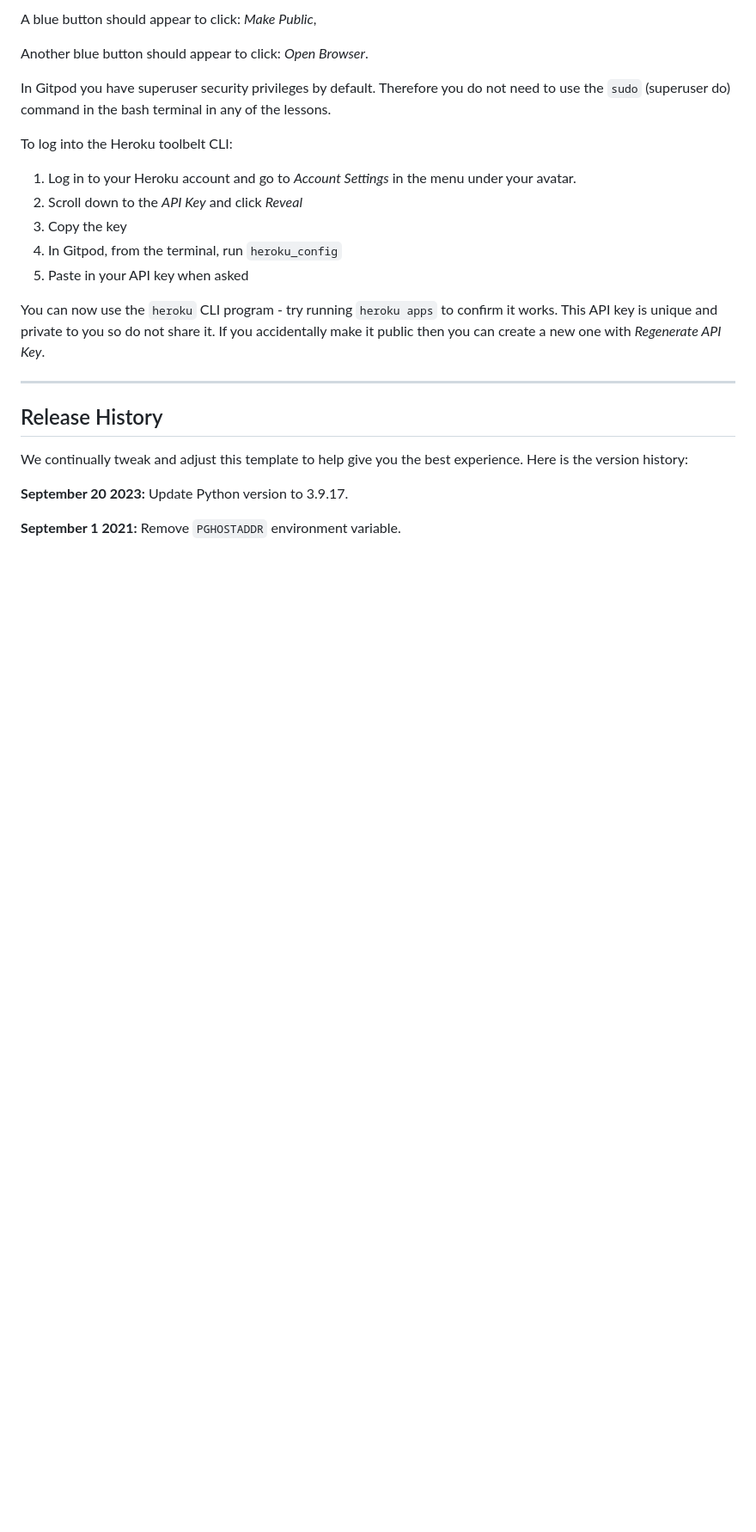
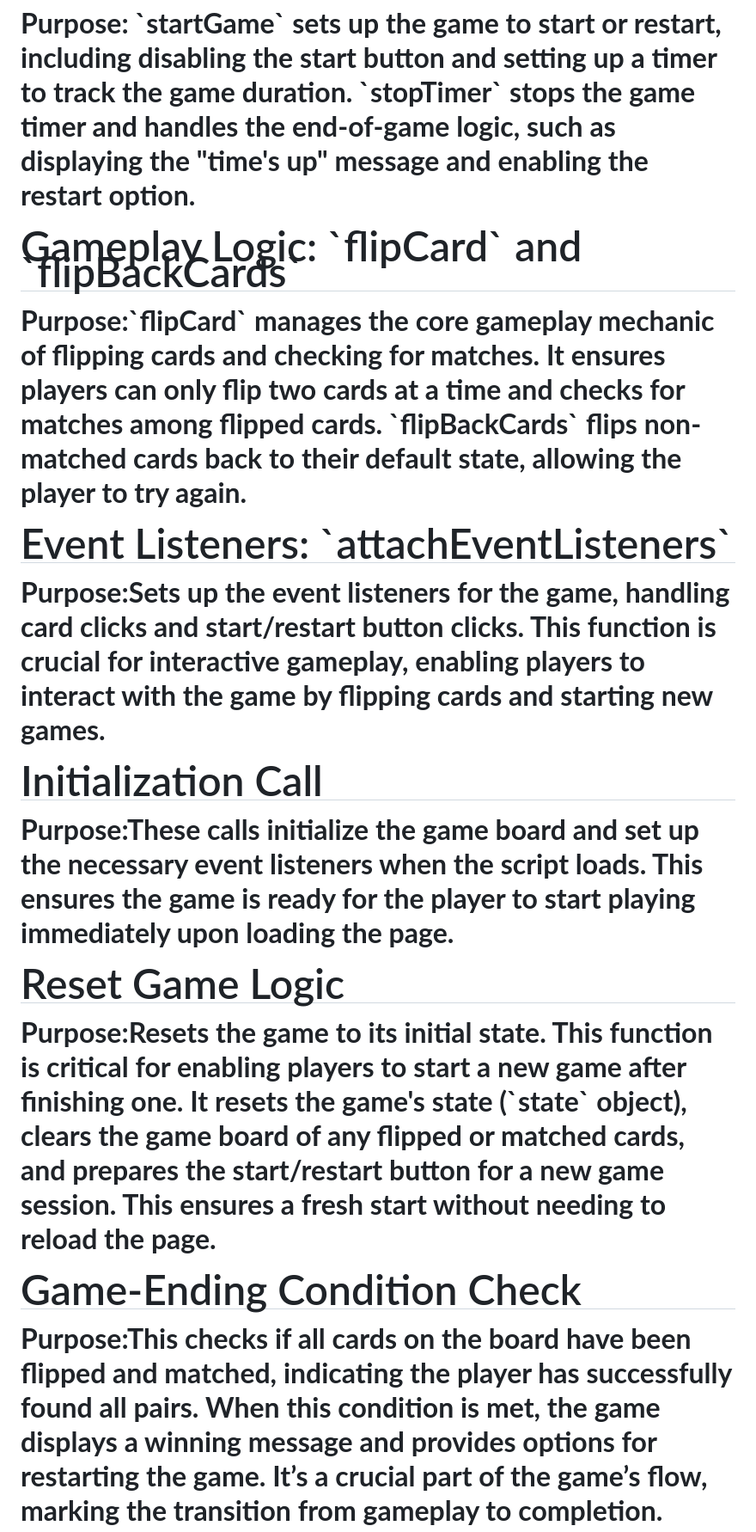
Before and after one commit to HiraniPJ/Flip-memory-game, a Markdown page: README.md, the part around the change printed below. Shown: that part at 86% size. Rendered like a GitHub page; blank space fills up the shorter version.

```diff
--- a/README.md
+++ b/README.md
@@ -20,27 +23,23 @@ To run a backend Python file, type `python3 app.py`, if your Python file is name
 
-A blue button should appear to click: _Make Public_,
+<p><b>Purpose:</b> `startGame` sets up the game to start or restart, including disabling the start button and setting up a timer to track the game duration. `stopTimer` stops the game timer and handles the end-of-game logic, such as displaying the "time's up" message and enabling the restart option.</p>
 
-Another blue button should appear to click: _Open Browser_.
+<h2>Gameplay Logic: `flipCard` and `flipBackCards`</h2>
 
-In Gitpod you have superuser security privileges by default. Therefore you do not need to use the `sudo` (superuser do) command in the bash terminal in any of the lessons.
+<p><b>Purpose:</b>`flipCard` manages the core gameplay mechanic of flipping cards and checking for matches. It ensures players can only flip two cards at a time and checks for matches among flipped cards. `flipBackCards` flips non-matched cards back to their default state, allowing the player to try again.</p>
 
-To log into the Heroku toolbelt CLI:
+<h2>Event Listeners: `attachEventListeners`</h2>
 
-1. Log in to your Heroku account and go to *Account Settings* in the menu under your avatar.
-2. Scroll down to the *API Key* and click *Reveal*
-3. Copy the key
-4. In Gitpod, from the terminal, run `heroku_config`
-5. Paste in your API key when asked
+<p><b>Purpose:</b>Sets up the event listeners for the game, handling card clicks and start/restart button clicks. This function is crucial for interactive gameplay, enabling players to interact with the game by flipping cards and starting new games.</p>
 
-You can now use the `heroku` CLI program - try running `heroku apps` to confirm it works. This API key is unique and private to you so do not share it. If you accidentally make it public then you can create a new one with _Regenerate API Key_.
+<h2>Initialization Call</h2>
 
-------
+<p><b>Purpose:</b>These calls initialize the game board and set up the necessary event listeners when the script loads. This ensures the game is ready for the player to start playing immediately upon loading the page.</p>
 
-## Release History
+<h2>Reset Game Logic</h2>
 
-We continually tweak and adjust this template to help give you the best experience. Here is the version history:
+<p><b>Purpose:</b>Resets the game to its initial state. This function is critical for enabling players to start a new game after finishing one. It resets the game's state (`state` object), clears the game board of any flipped or matched cards, and prepares the start/restart button for a new game session. This ensures a fresh start without needing to reload the page.</p>
 
-**September 20 2023:** Update Python version to 3.9.17.
+<h2>Game-Ending Condition Check</h2>
 
-**September 1 2021:** Remove `PGHOSTADDR` environment variable.
+<p><b>Purpose:</b>This checks if all cards on the board have been flipped and matched, indicating the player has successfully found all pairs. When this condition is met, the game displays a winning message and provides options for restarting the game. It’s a crucial part of the game’s flow, marking the transition from gameplay to completion.</p>
 
```
Also changed, not shown: other parts of README.md (+47 -64 lines).
